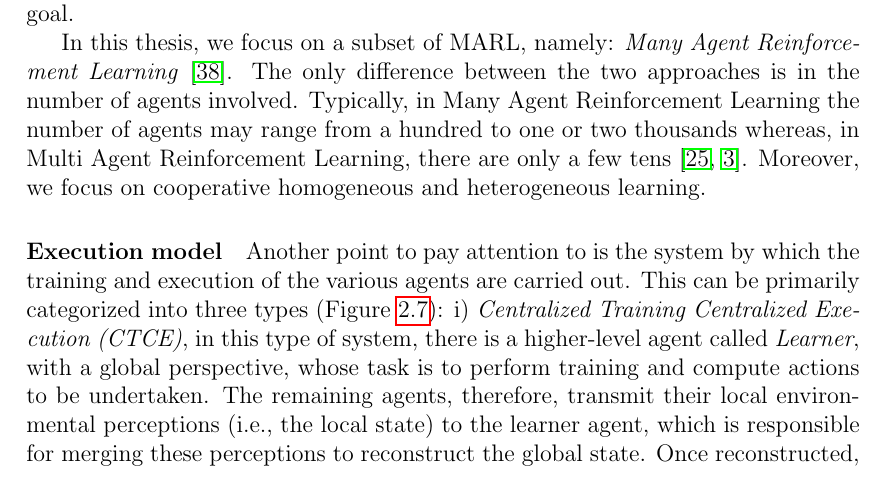
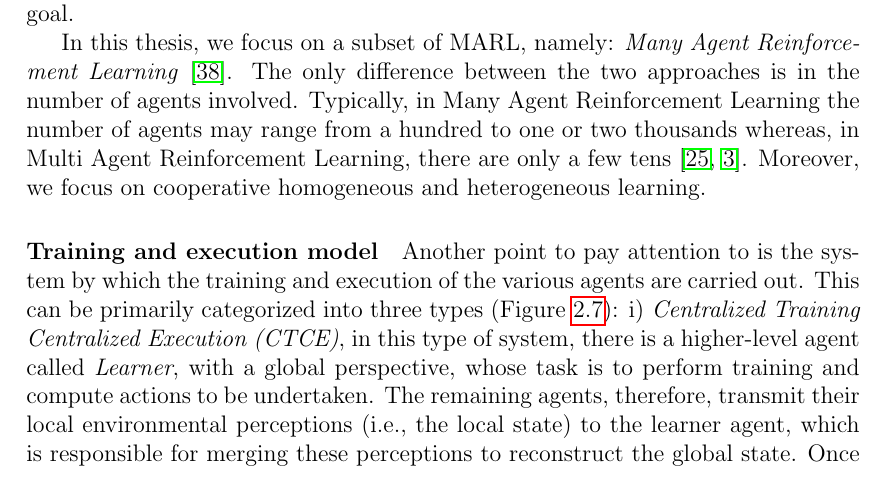
Before and after one commit to davidedomini/master-thesis-scarlib, a LaTeX thesis (thesis-main.tex): part of page 26 of 42, cut so that both start at the same text. Compiled offline with pdfLaTeX.

Commit message:
fix(marl): execution model --> training and execution model

```diff
--- a/thesis-main.tex
+++ b/thesis-main.tex
@@ -484,7 +484,7 @@ In this thesis, we focus on a subset of MARL, namely: \emph{Many Agent Reinforce
     Moreover, we focus on cooperative homogeneous and heterogeneous learning.
 
 
-\paragraph{Execution model}
+\paragraph{Training and execution model}
 
 Another point to pay attention to is the system by which the training and execution of the various agents are carried out. This can be primarily categorized into three types (\Cref{fig:exmod}):
     i) \emph{Centralized Training Centralized Execution (CTCE)}, in this type of system, there is a higher-level agent called \emph{Learner}, with a global perspective, whose task is to perform training and compute actions to be undertaken. The remaining agents, therefore, transmit their local environmental perceptions (i.e., the local state) to the learner agent, which is responsible for merging these perceptions to reconstruct the global state. Once reconstructed, it selects the action to take in accordance with the current policy and evaluates the reward function for policy updates;
```
